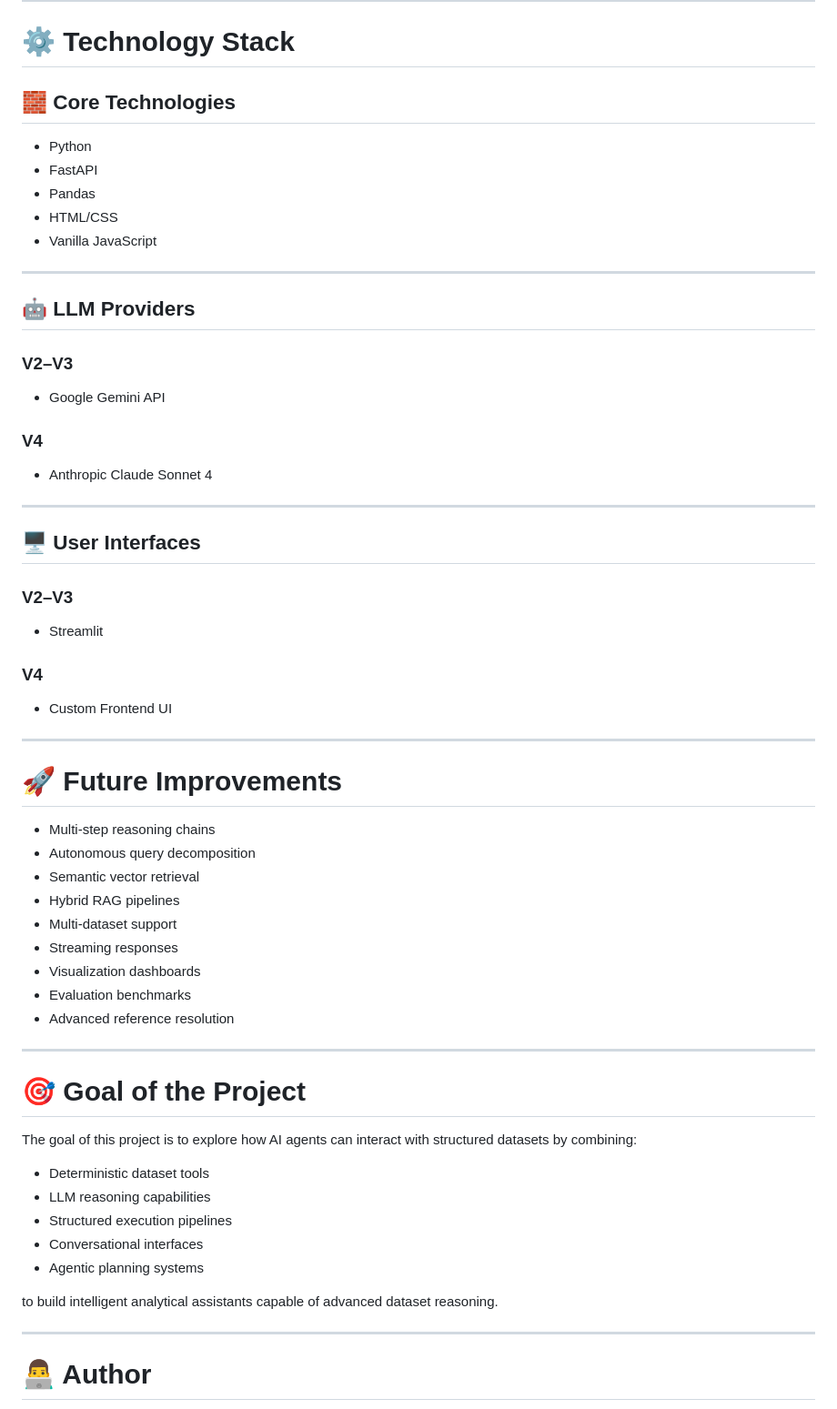
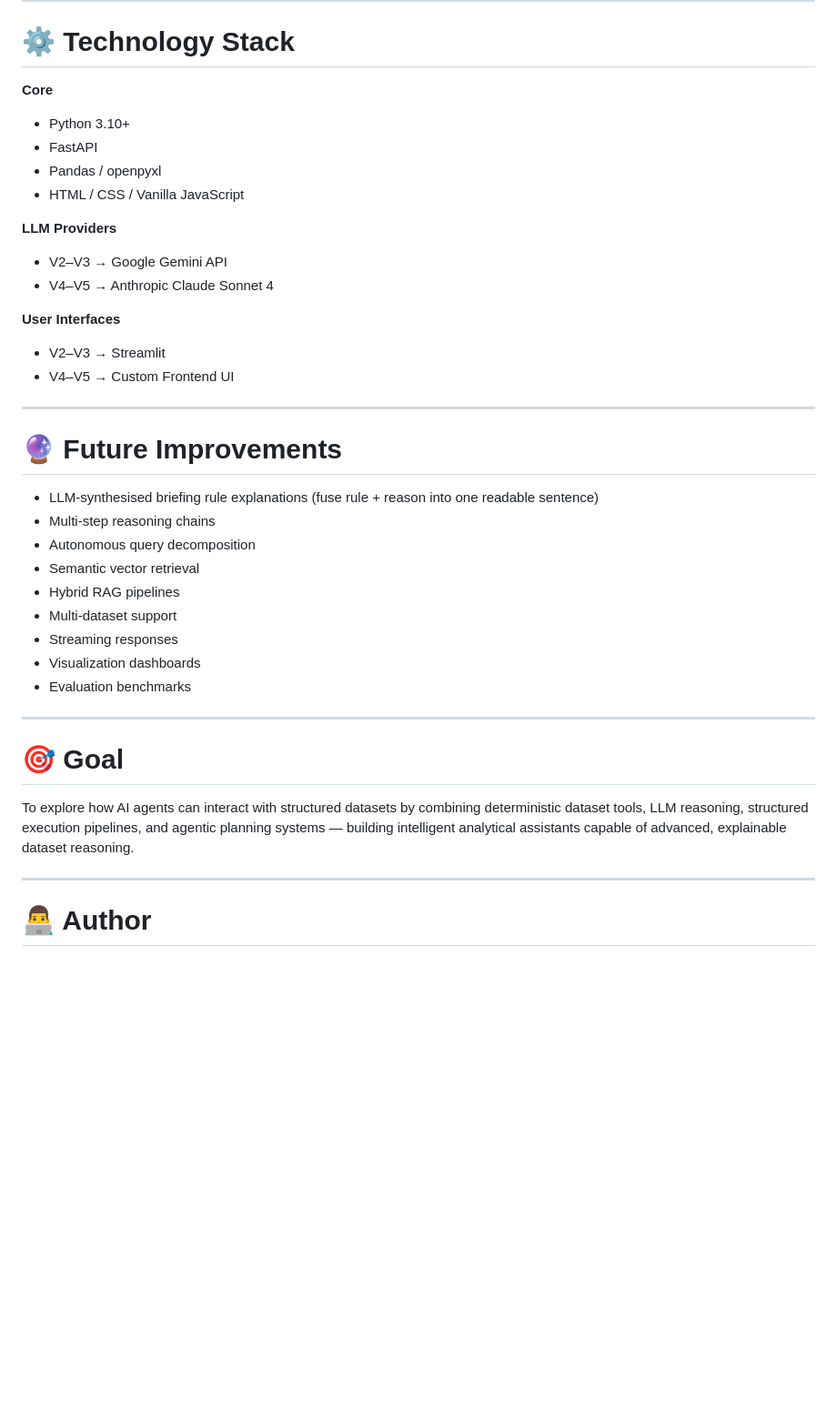
Before and after one commit to MHUZAIFAM/Chatbot, a Markdown page: README.md, the part around one of its changes. Shown at 91% size. GitHub-like rendering; blank space fills up the shorter version.

```diff
--- a/README.md
+++ b/README.md
@@ -262,38 +208,25 @@ Chatbot
 
 # ⚙️ Technology Stack
 
-## 🧱 Core Technologies
+**Core**
+- Python 3.10+
+- FastAPI
+- Pandas / openpyxl
+- HTML / CSS / Vanilla JavaScript
 
-- Python
-- FastAPI
-- Pandas
-- HTML/CSS
-- Vanilla JavaScript
+**LLM Providers**
+- V2–V3 → Google Gemini API
+- V4–V5 → Anthropic Claude Sonnet 4
+
+**User Interfaces**
+- V2–V3 → Streamlit
+- V4–V5 → Custom Frontend UI
 
 ---
 
-## 🤖 LLM Providers
+# 🔮 Future Improvements
 
-### V2–V3
-- Google Gemini API
-
-### V4
-- Anthropic Claude Sonnet 4
-
----
-
-## 🖥️ User Interfaces
-
-### V2–V3
-- Streamlit
-
-### V4
-- Custom Frontend UI
-
----
-
-# 🚀 Future Improvements
-
+- LLM-synthesised briefing rule explanations (fuse rule + reason into one readable sentence)
 - Multi-step reasoning chains
 - Autonomous query decomposition
 - Semantic vector retrieval
@@ -302,21 +235,12 @@ Chatbot
 - Streaming responses
 - Visualization dashboards
 - Evaluation benchmarks
-- Advanced reference resolution
 
 ---
 
-# 🎯 Goal of the Project
+# 🎯 Goal
 
-The goal of this project is to explore how AI agents can interact with structured datasets by combining:
-
-- Deterministic dataset tools
-- LLM reasoning capabilities
-- Structured execution pipelines
-- Conversational interfaces
-- Agentic planning systems
-
-to build intelligent analytical assistants capable of advanced dataset reasoning.
+To explore how AI agents can interact with structured datasets by combining deterministic dataset tools, LLM reasoning, structured execution pipelines, and agentic planning systems — building intelligent analytical assistants capable of advanced, explainable dataset reasoning.
 
 ---
 
```
Also changed, not shown: other parts of README.md (+53 -107 lines).
